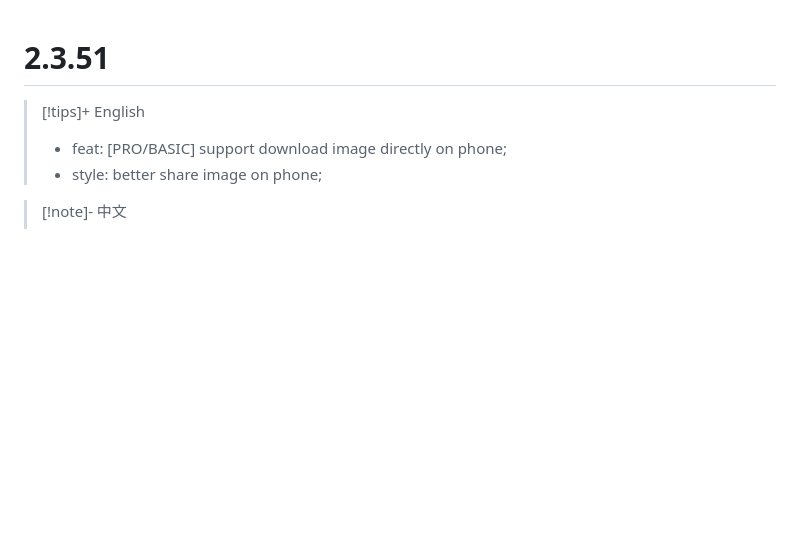
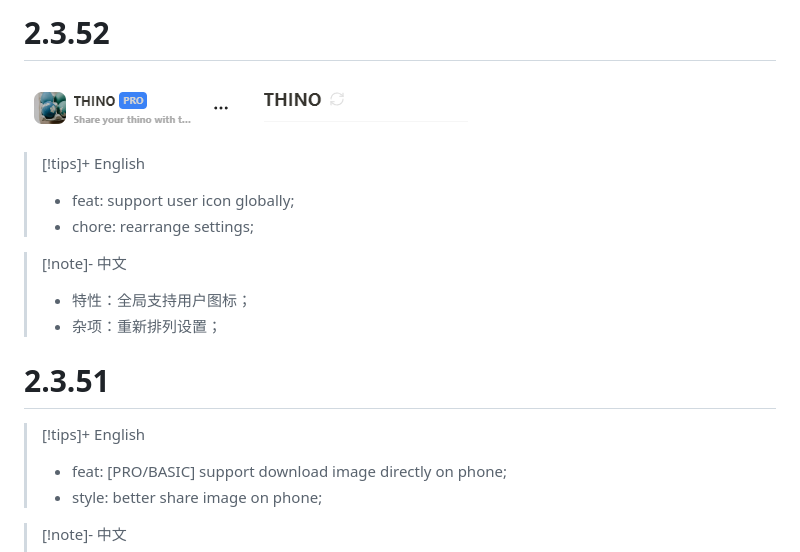
Before and after one commit to Quorafind/Obsidian-Thino, a Markdown page: CHANGELOG.md, the part around the change. Rendered like a GitHub page; pictures changed too: media/changelog/thino-user-info.png (added); blank space fills up the shorter version.

Commit message:
feat: support user icon globally

```diff
--- a/CHANGELOG.md
+++ b/CHANGELOG.md
@@ -1,3 +1,16 @@
+
+# 2.3.52
+
+![thino-user-info|300](https://raw.githubusercontent.com/quorafind/obsidian-thino/main/media/changelog/thino-user-info.png)
+
+> [!tips]+ English
+> - feat: support user icon globally;
+> - chore: rearrange settings;
+
+> [!note]- 中文
+> - 特性：全局支持用户图标；
+> - 杂项：重新排列设置；
+
 
 # 2.3.51
 
```
